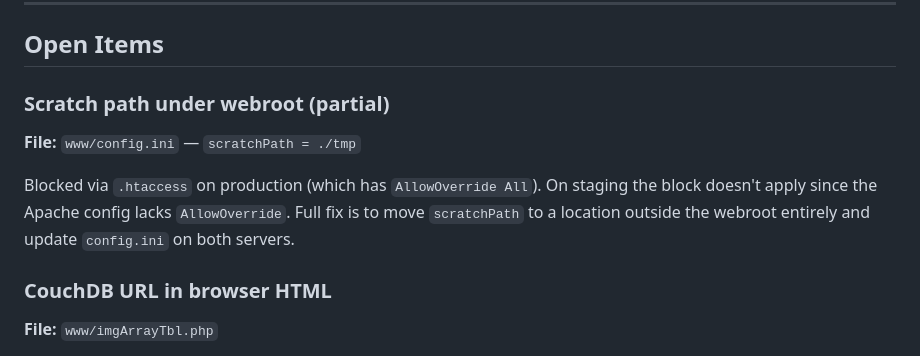
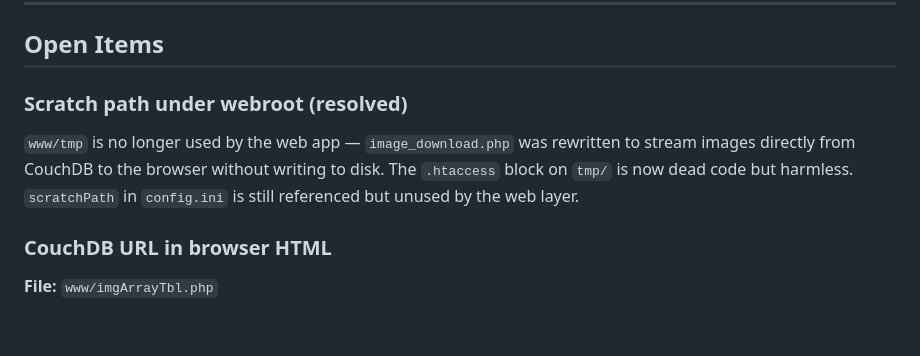
Before and after one commit to cicchiello/photos, a Markdown page: REVIEW.md, the part around the change. Rendered like a GitHub page; blank space fills up the shorter version.

```diff
--- a/REVIEW.md
+++ b/REVIEW.md
@@ -35,10 +35,8 @@ All critical and high issues from the original review have been fixed. Two items
 
 ## Open Items
 
-### Scratch path under webroot (partial)
-**File:** `www/config.ini` — `scratchPath = ./tmp`
-
-Blocked via `.htaccess` on production (which has `AllowOverride All`). On staging the block doesn't apply since the Apache config lacks `AllowOverride`. Full fix is to move `scratchPath` to a location outside the webroot entirely and update `config.ini` on both servers.
+### Scratch path under webroot (resolved)
+`www/tmp` is no longer used by the web app — `image_download.php` was rewritten to stream images directly from CouchDB to the browser without writing to disk. The `.htaccess` block on `tmp/` is now dead code but harmless. `scratchPath` in `config.ini` is still referenced but unused by the web layer.
 
 ### CouchDB URL in browser HTML
 **File:** `www/imgArrayTbl.php`
```
Also changed, not shown: py/README.md (+17 -2 lines).
